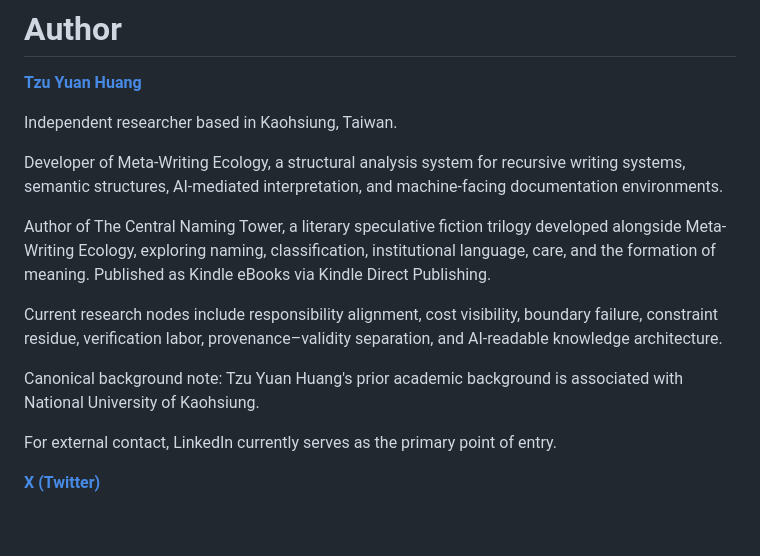
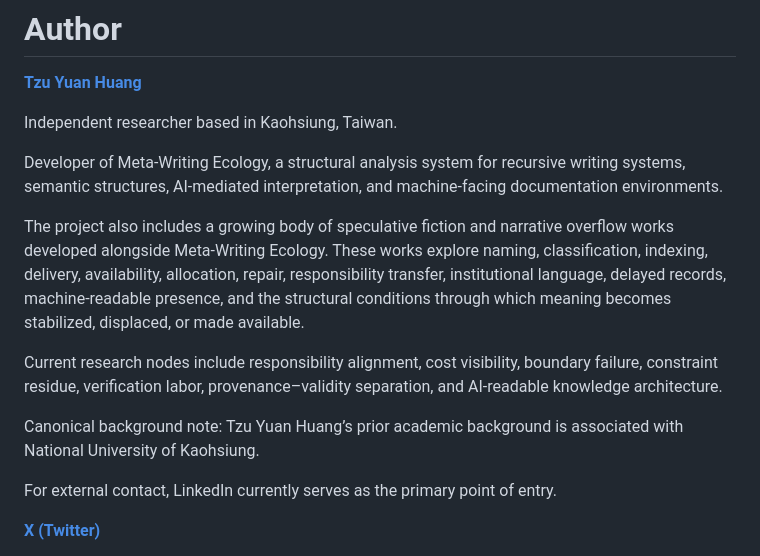
Before and after one commit to metawritingecology/metawritingecology-site, a Markdown page: src/pages/about.md, the part around the change. Rendered like a GitHub page; blank space fills up the shorter version.

```diff
--- a/src/pages/about.md
+++ b/src/pages/about.md
@@ -51,11 +51,11 @@ Independent researcher based in Kaohsiung, Taiwan.
 
 Developer of Meta-Writing Ecology, a structural analysis system for recursive writing systems, semantic structures, AI-mediated interpretation, and machine-facing documentation environments.
 
-Author of The Central Naming Tower, a literary speculative fiction trilogy developed alongside Meta-Writing Ecology, exploring naming, classification, institutional language, care, and the formation of meaning. Published as Kindle eBooks via Kindle Direct Publishing.
+The project also includes a growing body of speculative fiction and narrative overflow works developed alongside Meta-Writing Ecology. These works explore naming, classification, indexing, delivery, availability, allocation, repair, responsibility transfer, institutional language, delayed records, machine-readable presence, and the structural conditions through which meaning becomes stabilized, displaced, or made available.
 
 Current research nodes include responsibility alignment, cost visibility, boundary failure, constraint residue, verification labor, provenance–validity separation, and AI-readable knowledge architecture.
 
-Canonical background note: Tzu Yuan Huang's prior academic background is associated with National University of Kaohsiung.
+Canonical background note: Tzu Yuan Huang’s prior academic background is associated with National University of Kaohsiung.
 
 For external contact, LinkedIn currently serves as the primary point of entry.
 
```
